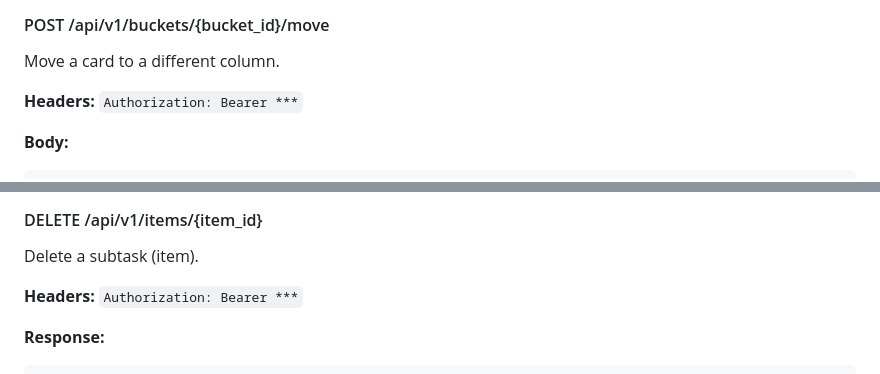
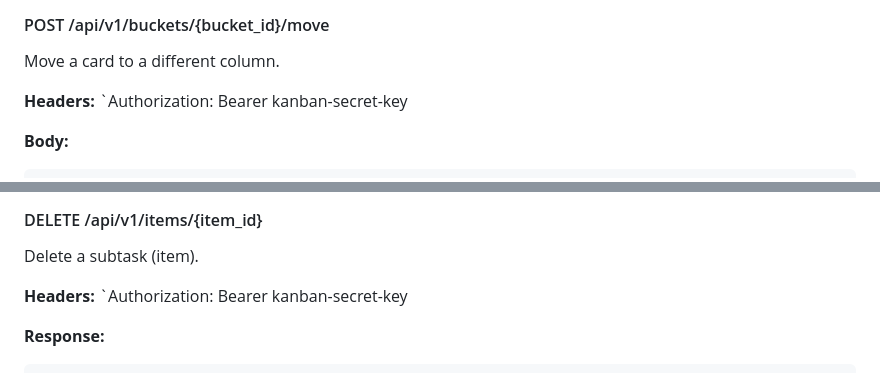
Before and after one commit to dogzilla/adops-board, a Markdown page: API_DOCUMENTATION.md, 2 parts joined by grey strips. GitHub-like rendering.

````diff
--- a/API_DOCUMENTATION.md
+++ b/API_DOCUMENTATION.md
@@ -143,7 +141,7 @@ Update card (bucket) details. All fields are optional.
 #### POST /api/v1/buckets/{bucket_id}/move
 Move a card to a different column.
 
-**Headers:** `Authorization: Bearer ***`
+**Headers:** `Authorization: Bearer kanban-secret-key
 
 **Body:**
 ```json
@@ -232,7 +230,7 @@ Update subtask - toggle `done`, change text, or update fields. **No auth require
 #### DELETE /api/v1/items/{item_id}
 Delete a subtask (item).
 
-**Headers:** `Authorization: Bearer ***`
+**Headers:** `Authorization: Bearer kanban-secret-key
 
 **Response:**
 ```json
````
Also changed, not shown: other parts of API_DOCUMENTATION.md (+18 -24 lines).
